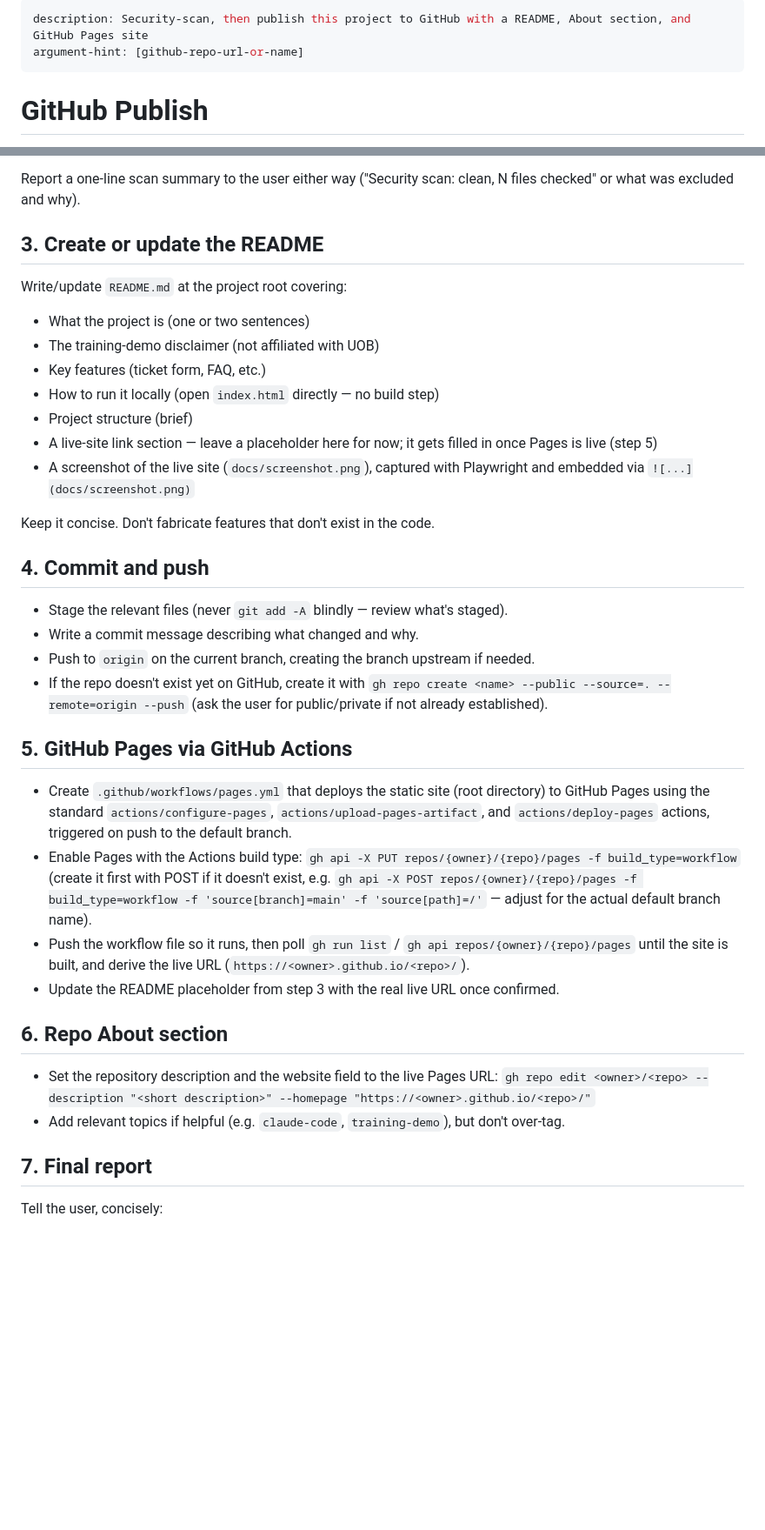
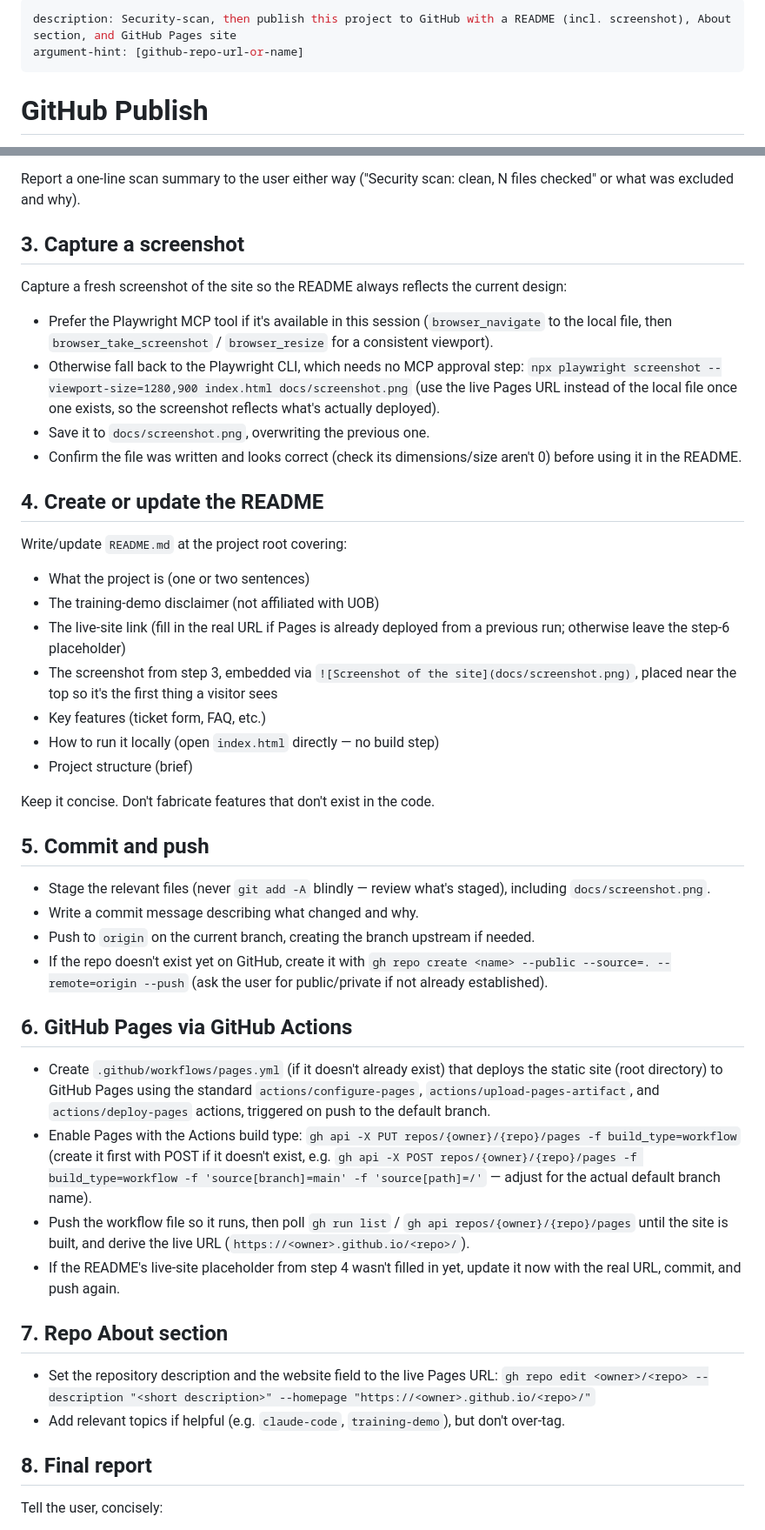
Before and after one commit to dannychoy84-pixel/claude-code-training-uob, a Markdown page: .claude/commands/github-publish.md, 2 parts joined by grey strips. Shown at 87% size. Drawn GitHub-style; blank space fills up the shorter version.

Commit message:
Formalize screenshot capture as a step in /github-publish
Adds a dedicated screenshot step (Playwright MCP with a CLI
fallback) that runs before the README is written, so /github-publish
always ships a current screenshot with the README on every publish.

Co-Authored-By: Claude Sonnet 5 <noreply@anthropic.com>

```diff
--- a/.claude/commands/github-publish.md
+++ b/.claude/commands/github-publish.md
@@ -1,5 +1,5 @@
 ---
-description: Security-scan, then publish this project to GitHub with a README, About section, and GitHub Pages site
+description: Security-scan, then publish this project to GitHub with a README (incl. screenshot), About section, and GitHub Pages site
 argument-hint: [github-repo-url-or-name]
 ---
 
@@ -34,41 +34,52 @@ Use `git diff --cached` / `git status` plus a `Grep` pass over the working tree
 
 Report a one-line scan summary to the user either way ("Security scan: clean, N files checked" or what was excluded and why).
 
-## 3. Create or update the README
+## 3. Capture a screenshot
+
+Capture a fresh screenshot of the site so the README always reflects the current design:
+
+- Prefer the Playwright MCP tool if it's available in this session (`browser_navigate` to the local file, then `browser_take_screenshot` / `browser_resize` for a consistent viewport).
+- Otherwise fall back to the Playwright CLI, which needs no MCP approval step:
+  `npx playwright screenshot --viewport-size=1280,900 index.html docs/screenshot.png`
+  (use the live Pages URL instead of the local file once one exists, so the screenshot reflects what's actually deployed).
+- Save it to `docs/screenshot.png`, overwriting the previous one.
+- Confirm the file was written and looks correct (check its dimensions/size aren't 0) before using it in the README.
+
+## 4. Create or update the README
 
 Write/update `README.md` at the project root covering:
 
 - What the project is (one or two sentences)
 - The training-demo disclaimer (not affiliated with UOB)
+- The live-site link (fill in the real URL if Pages is already deployed from a previous run; otherwise leave the step-6 placeholder)
+- The screenshot from step 3, embedded via `![Screenshot of the site](docs/screenshot.png)`, placed near the top so it's the first thing a visitor sees
 - Key features (ticket form, FAQ, etc.)
 - How to run it locally (open `index.html` directly — no build step)
 - Project structure (brief)
-- A live-site link section — leave a placeholder here for now; it gets filled in once Pages is live (step 5)
-- A screenshot of the live site (`docs/screenshot.png`), captured with Playwright and embedded via `![...](docs/screenshot.png)`
 
 Keep it concise. Don't fabricate features that don't exist in the code.
 
-## 4. Commit and push
+## 5. Commit and push
 
-- Stage the relevant files (never `git add -A` blindly — review what's staged).
+- Stage the relevant files (never `git add -A` blindly — review what's staged), including `docs/screenshot.png`.
 - Write a commit message describing what changed and why.
 - Push to `origin` on the current branch, creating the branch upstream if needed.
 - If the repo doesn't exist yet on GitHub, create it with `gh repo create <name> --public --source=. --remote=origin --push` (ask the user for public/private if not already established).
 
-## 5. GitHub Pages via GitHub Actions
+## 6. GitHub Pages via GitHub Actions
 
-- Create `.github/workflows/pages.yml` that deploys the static site (root directory) to GitHub Pages using the standard `actions/configure-pages`, `actions/upload-pages-artifact`, and `actions/deploy-pages` actions, triggered on push to the default branch.
+- Create `.github/workflows/pages.yml` (if it doesn't already exist) that deploys the static site (root directory) to GitHub Pages using the standard `actions/configure-pages`, `actions/upload-pages-artifact`, and `actions/deploy-pages` actions, triggered on push to the default branch.
 - Enable Pages with the Actions build type: `gh api -X PUT repos/{owner}/{repo}/pages -f build_type=workflow` (create it first with POST if it doesn't exist, e.g. `gh api -X POST repos/{owner}/{repo}/pages -f build_type=workflow -f 'source[branch]=main' -f 'source[path]=/'` — adjust for the actual default branch name).
 - Push the workflow file so it runs, then poll `gh run list` / `gh api repos/{owner}/{repo}/pages` until the site is built, and derive the live URL (`https://<owner>.github.io/<repo>/`).
-- Update the README placeholder from step 3 with the real live URL once confirmed.
+- If the README's live-site placeholder from step 4 wasn't filled in yet, update it now with the real URL, commit, and push again.
 
-## 6. Repo About section
+## 7. Repo About section
 
 - Set the repository description and the website field to the live Pages URL:
   `gh repo edit <owner>/<repo> --description "<short description>" --homepage "https://<owner>.github.io/<repo>/"`
 - Add relevant topics if helpful (e.g. `claude-code`, `training-demo`), but don't over-tag.
 
-## 7. Final report
+## 8. Final report
 
 Tell the user, concisely:
 - What was scanned and whether anything was excluded
```
